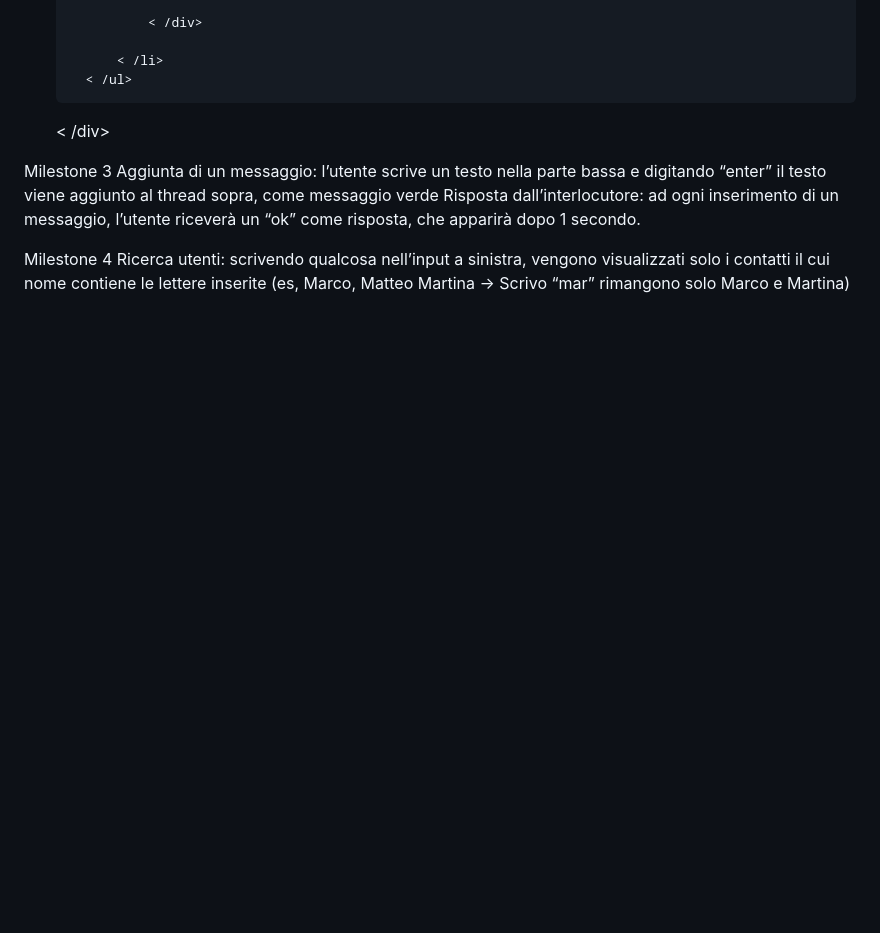
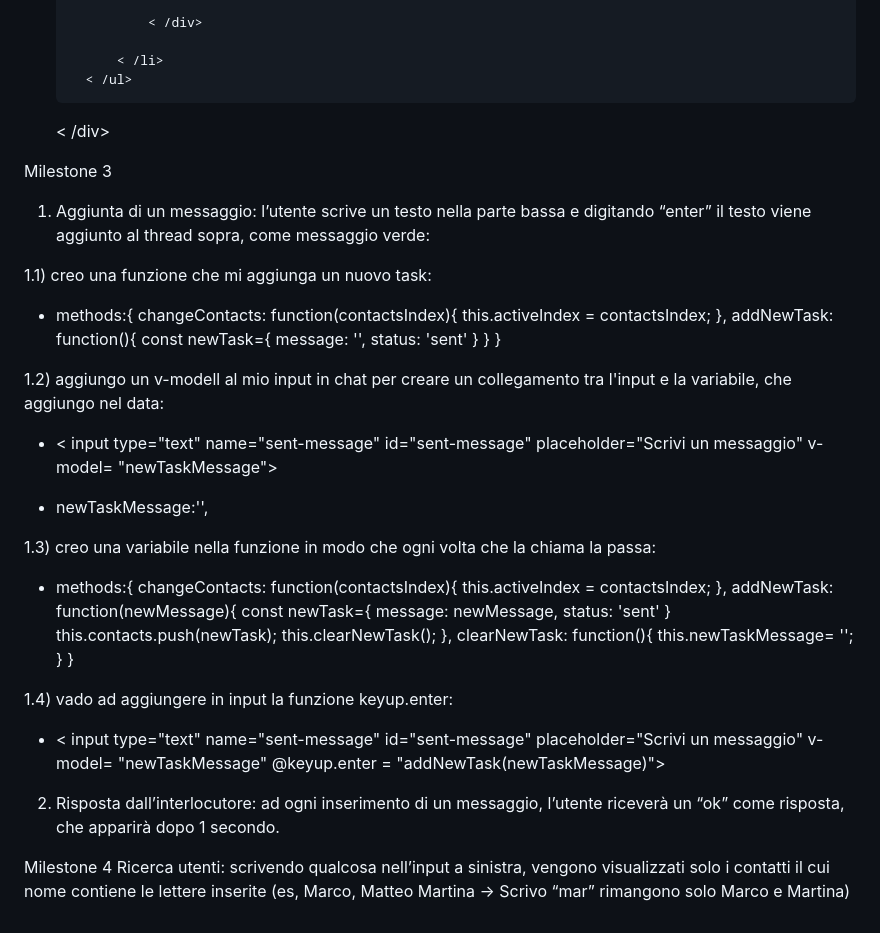
Before and after one commit to ValerioL96/vue-boolzapp, a Markdown page: readme.md, the part around the change. Rendered like a GitHub page; blank space fills up the shorter version.

Commit message:
Added the written exercise of point 1 of milestone 3 in the readme.md file

```diff
--- a/readme.md
+++ b/readme.md
@@ -352,8 +352,58 @@ Visualizzazione dinamica dei messaggi: tramite la direttiva v-for, visualizzare
 
 
 Milestone 3
-Aggiunta di un messaggio: l’utente scrive un testo nella parte bassa e digitando “enter” il testo viene aggiunto al thread sopra, come messaggio verde
-Risposta dall’interlocutore: ad ogni inserimento di un messaggio, l’utente riceverà un “ok” come risposta, che apparirà dopo 1 secondo.
+
+1) Aggiunta di un messaggio: l’utente scrive un testo nella parte bassa e digitando “enter” il testo viene aggiunto al thread sopra, come messaggio verde:
+
+1.1) creo una funzione che mi aggiunga un nuovo task:
+
+- methods:{
+        changeContacts: function(contactsIndex){
+            this.activeIndex = contactsIndex;
+        },
+        addNewTask: function(){
+            const newTask={
+                message: '',
+                status: 'sent'
+            }
+          }
+    }
+
+1.2) aggiungo un v-modell al mio input in chat per creare un collegamento tra l'input e la variabile, che aggiungo nel data:
+
+-  < input type="text" name="sent-message" id="sent-message" placeholder="Scrivi un messaggio"
+           v-model= "newTaskMessage">
+
+-  newTaskMessage:'',
+
+1.3) creo una variabile nella funzione in modo che ogni volta che la chiama la passa:
+
+-  methods:{
+        changeContacts: function(contactsIndex){
+            this.activeIndex = contactsIndex;
+        },
+        addNewTask: function(newMessage){
+            const newTask={
+                message: newMessage,
+                status: 'sent'
+            }
+            this.contacts.push(newTask);
+            this.clearNewTask();
+          },
+          clearNewTask: function(){
+            this.newTaskMessage= '';
+          }
+    }
+
+1.4) vado ad aggiungere in input la funzione keyup.enter:
+
+- < input type="text" name="sent-message" id="sent-message" placeholder="Scrivi un messaggio"
+           v-model= "newTaskMessage"
+           @keyup.enter = "addNewTask(newTaskMessage)">
+
+
+
+2) Risposta dall’interlocutore: ad ogni inserimento di un messaggio, l’utente riceverà un “ok” come risposta, che apparirà dopo 1 secondo.
 
 Milestone 4
 Ricerca utenti: scrivendo qualcosa nell’input a sinistra, vengono visualizzati solo i contatti il cui nome contiene le lettere inserite (es, Marco, Matteo Martina -> Scrivo “mar” rimangono solo Marco e Martina)
```
